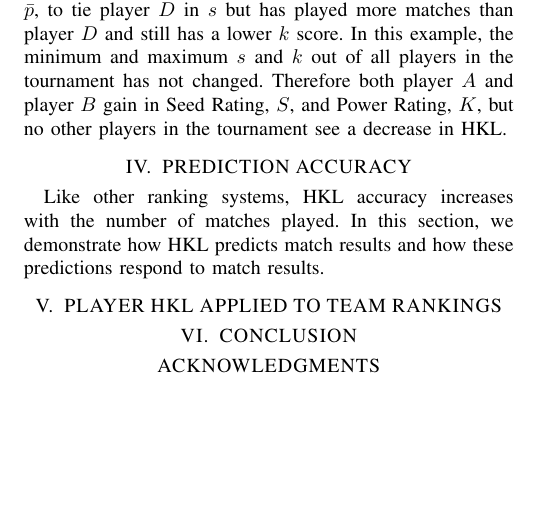
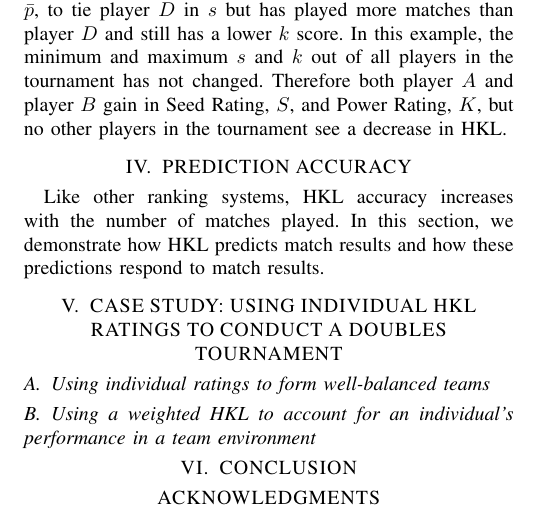
Before and after one commit to philiplinden/hkl-score, a LaTeX paper (hkl-score.tex): part of page 3 of 3, cut so that both start at the same text, the shorter picture padded with empty space. Compiled offline with pdfLaTeX.

Commit message:
Initial commit; clarify section title, add subsections.

```diff
--- a/hkl-score.tex
+++ b/hkl-score.tex
@@ -224,9 +224,11 @@ In this section, we demonstrate how HKL predicts match results and how these pre
 
 
 
-\section{PLAYER HKL APPLIED TO TEAM RANKINGS}
+\section{CASE STUDY: USING INDIVIDUAL HKL RATINGS TO CONDUCT A DOUBLES TOURNAMENT}
 % Show distribution of team HKL using singles HKL for each player
 % Describe how singles ratings are weighted as doubles matches are played
+\subsection{Using individual ratings to form well-balanced teams}
+\subsection{Using a weighted HKL to account for an individual's performance in a team environment}
 
 
 \section{CONCLUSION}
```
